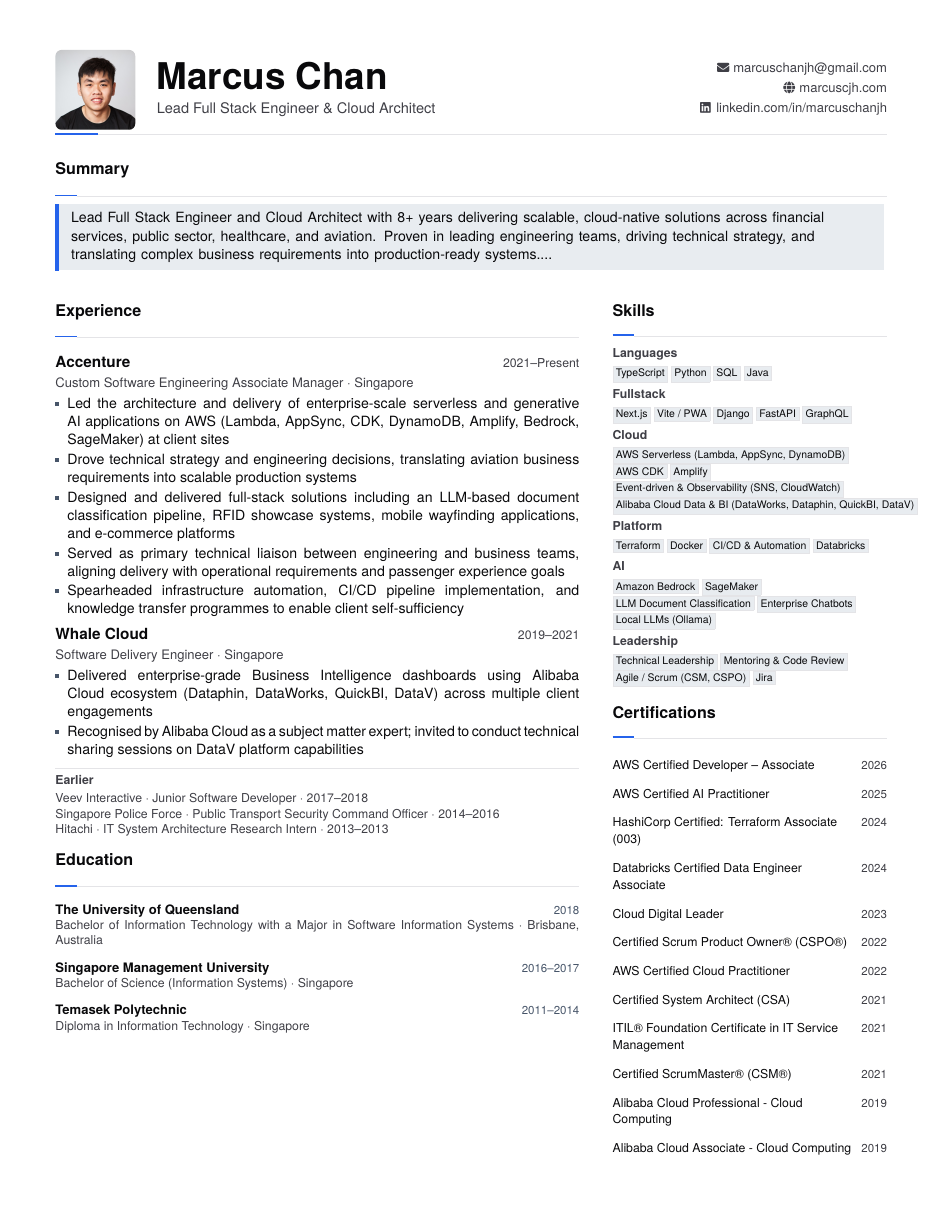
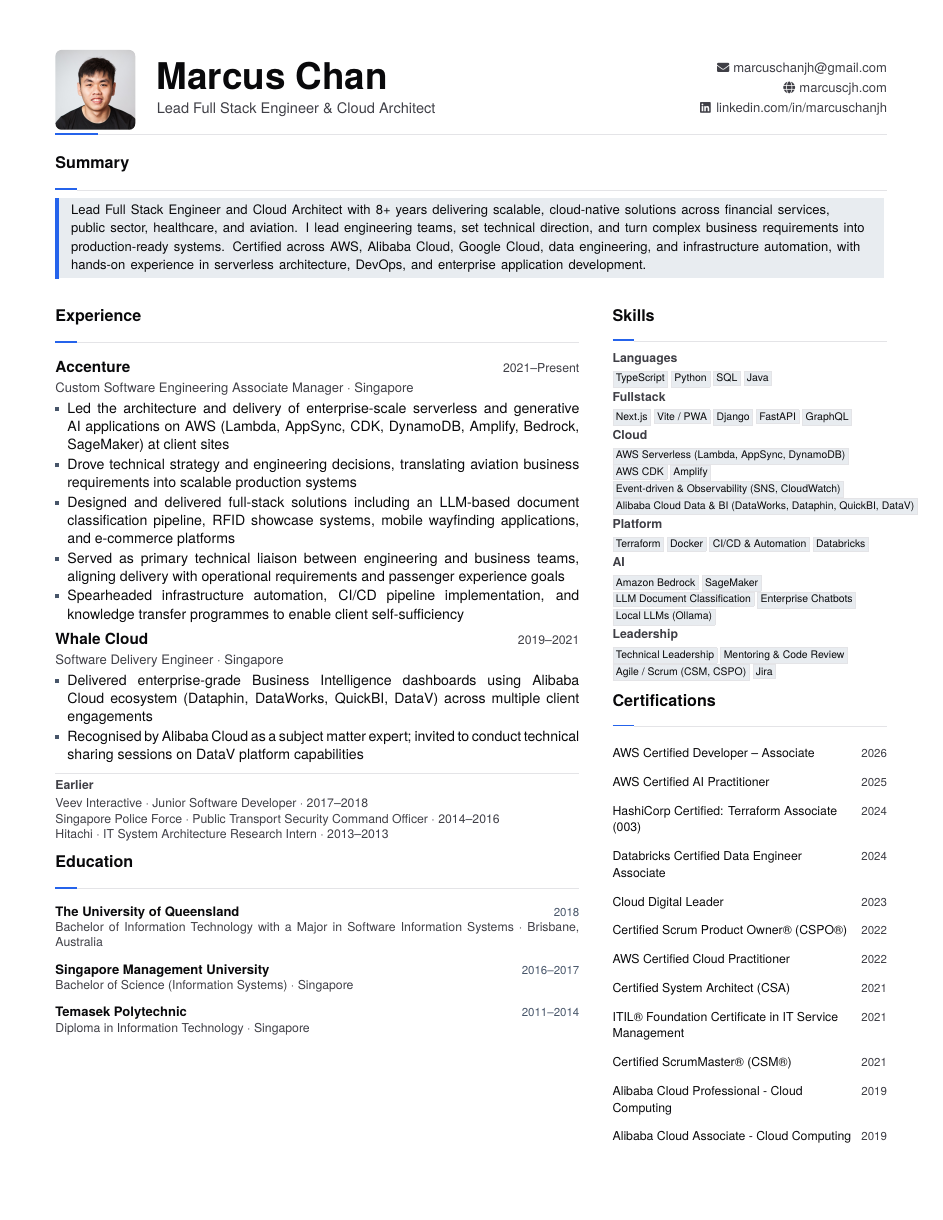
Before and after one commit to MarcusCJH/marcuscjh-resume, a LaTeX CV (src/resume.tex, which reads src/sections/pdf-metadata.tex, src/sections/resume/summary.tex, src/styles/resume-formatting.sty): the whole page. Compiled offline with XeLaTeX.

Commit message:
Update design & update .tex files

```diff
--- a/src/sections/pdf-metadata.tex
+++ b/src/sections/pdf-metadata.tex
@@ -2,7 +2,7 @@
 \hypersetup{%
   pdftitle={Marcus Chan — Professional CV/Resume},
   pdfauthor={Marcus Chan},
-  pdfsubject={Lead Full Stack Engineer and Cloud Architect with 8+ years delivering scalable, cloud-native solutions across financial services, public sector, healthcare, and aviation. Proven in leading engineering teams, driving technical strategy, and translating complex business requirements into production-ready systems. Certified across AWS, Alibaba Cloud, Google Cloud, data engineering, and infrastructure automation — spanning serverless architecture, DevOps, and enterprise application development.},
+  pdfsubject={Lead Full Stack Engineer and Cloud Architect with 8+ years delivering scalable, cloud-native solutions across financial services, public sector, healthcare, and aviation. I lead engineering teams, set technical direction, and turn complex business requirements into production-ready systems. Certified across AWS, Alibaba Cloud, Google Cloud, data engineering, and infrastructure automation, with hands-on experience in serverless architecture, DevOps, and enterprise application development.},
   pdfkeywords={Custom Software Engineering Associate Manager, Software Delivery Engineer, Junior Software Developer, Public Transport Security Command Officer, IT System Architecture Research Intern, Languages, Fullstack, Cloud, Platform, AI, Leadership, marcuscjh.com},
   pdfcreator={marcuscjh-resume (https://marcuscjh.com)}
 }
--- a/src/sections/resume/summary.tex
+++ b/src/sections/resume/summary.tex
@@ -1,3 +1,3 @@
 % Generated by sync_resume.py
 \cvSection{Summary}
-\cvSummary{Lead Full Stack Engineer and Cloud Architect with 8+ years delivering scalable, cloud-native solutions across financial services, public sector, healthcare, and aviation. Proven in leading engineering teams, driving technical strategy, and translating complex business requirements into production-ready systems....}
+\cvSummary{Lead Full Stack Engineer and Cloud Architect with 8+ years delivering scalable, cloud-native solutions across financial services, public sector, healthcare, and aviation. I lead engineering teams, set technical direction, and turn complex business requirements into production-ready systems. Certified across AWS, Alibaba Cloud, Google Cloud, data engineering, and infrastructure automation, with hands-on experience in serverless architecture, DevOps, and enterprise application development.}
--- a/src/styles/resume-formatting.sty
+++ b/src/styles/resume-formatting.sty
@@ -92,7 +92,7 @@
   \noindent
   {\color{cvaccent}\rule{28pt}{1.5pt}}%
   {\color{cvseparator}\rule{\dimexpr\textwidth-28pt\relax}{0.5pt}}%
-  \par\vspace{6pt}}
+  \par\vspace{4pt}}
 
 % ---------- Header ----------
 \newcommand{\cvPhotoSize}{0.72in}
@@ -147,7 +147,7 @@
 
 % ---------- Sections: sentence case + accent/border rule ----------
 \newcommand{\cvSection}[1]{%
-  \vspace{7pt}%
+  \vspace{5pt}%
   {\cvHeadline\color{cvlabel}#1\par}%
   \vspace{2pt}%
   \noindent
@@ -162,11 +162,11 @@
     \node[
       fill=cvgrouped,
       inner xsep=8pt,
-      inner ysep=5pt,
+      inner ysep=4pt,
       text width=\dimexpr\textwidth-20pt\relax,
       align=left,
       anchor=north west
-    ] (s) at (0,0) {\cvTypeBody\color{cvlabel}#1};
+    ] (s) at (0,0) {\cvFootnote\color{cvlabel}#1};
     \fill[cvaccent] ([xshift=-2pt]s.north west) rectangle (s.south west);
   \end{tikzpicture}%
   \par\vspace{1pt}}
@@ -232,7 +232,7 @@
   \noindent{\cvCaptionA\bfseries\color{cvsecondary}\cvCatLabel{#1}\par}%
   \vspace{1.5pt}%
   \noindent\raggedright #2\par
-  \vspace{4pt}}
+  \vspace{2.5pt}}
 
 % ---------- Certifications: two-column table (description | year) ----------
 \newenvironment{cvCertTable}{%
@@ -250,7 +250,7 @@
   {\cvCaptionA\color{cvlabel}#1}%
   &
   {\cvCaptionB\color{cvsecondary}#3}%
-  \\[2.8pt]}
+  \\[2.2pt]}
 
 % ---------- Education ----------
 \newcommand{\cvEducation}[4]{%
```
Also changed, not shown: src/sections/cv/experience.tex (+1 -1 lines), src/sections/cv/projects.tex (+2 -2 lines), src/sections/cv/summary.tex (+1 -1 lines).
